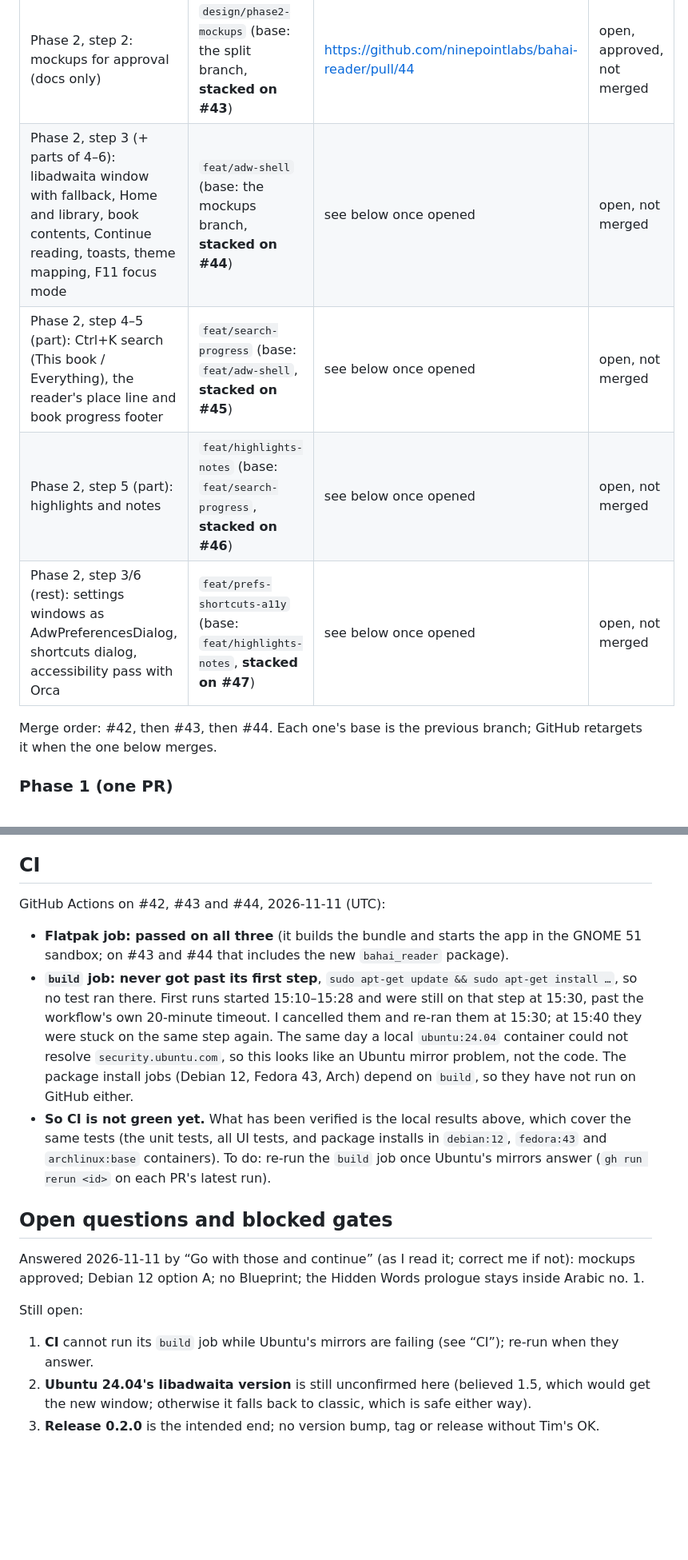
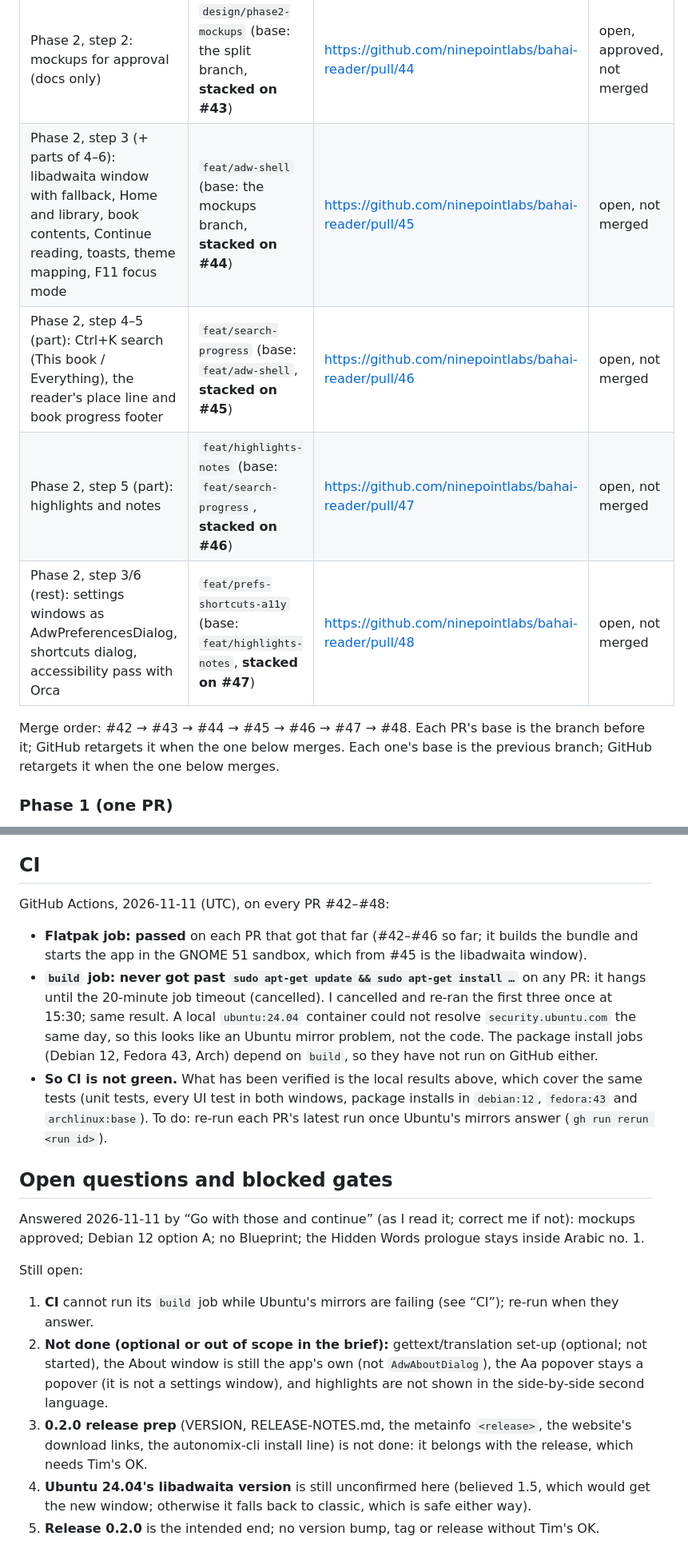
Before and after one commit to ninepointlabs/bahai-reader, a Markdown page: STATUS.md, 2 parts joined by grey strips. Shown at 80% size. Drawn GitHub-style; blank space fills up the shorter version.

Commit message:
STATUS: all PR links, CI state, what is left for Tim

```diff
--- a/STATUS.md
+++ b/STATUS.md
@@ -19,12 +21,12 @@ Decisions taken with that approval (the defaults I recommended; say if any is wr
 | Phase 1: quick wins on the current GTK 4 code | `feat/ux-phase1-quick-wins` (base `main`) | https://github.com/ninepointlabs/bahai-reader/pull/42 | open, not merged |
 | Phase 2, step 1: split `reader.py` into modules, no visible change | `refactor/split-reader-modules` (base: the Phase 1 branch, **stacked on #42**) | https://github.com/ninepointlabs/bahai-reader/pull/43 | open, not merged |
 | Phase 2, step 2: mockups for approval (docs only) | `design/phase2-mockups` (base: the split branch, **stacked on #43**) | https://github.com/ninepointlabs/bahai-reader/pull/44 | open, approved, not merged |
-| Phase 2, step 3 (+ parts of 4–6): libadwaita window with fallback, Home and library, book contents, Continue reading, toasts, theme mapping, F11 focus mode | `feat/adw-shell` (base: the mockups branch, **stacked on #44**) | see below once opened | open, not merged |
-| Phase 2, step 4–5 (part): Ctrl+K search (This book / Everything), the reader's place line and book progress footer | `feat/search-progress` (base: `feat/adw-shell`, **stacked on #45**) | see below once opened | open, not merged |
-| Phase 2, step 5 (part): highlights and notes | `feat/highlights-notes` (base: `feat/search-progress`, **stacked on #46**) | see below once opened | open, not merged |
-| Phase 2, step 3/6 (rest): settings windows as AdwPreferencesDialog, shortcuts dialog, accessibility pass with Orca | `feat/prefs-shortcuts-a11y` (base: `feat/highlights-notes`, **stacked on #47**) | see below once opened | open, not merged |
+| Phase 2, step 3 (+ parts of 4–6): libadwaita window with fallback, Home and library, book contents, Continue reading, toasts, theme mapping, F11 focus mode | `feat/adw-shell` (base: the mockups branch, **stacked on #44**) | https://github.com/ninepointlabs/bahai-reader/pull/45 | open, not merged |
+| Phase 2, step 4–5 (part): Ctrl+K search (This book / Everything), the reader's place line and book progress footer | `feat/search-progress` (base: `feat/adw-shell`, **stacked on #45**) | https://github.com/ninepointlabs/bahai-reader/pull/46 | open, not merged |
+| Phase 2, step 5 (part): highlights and notes | `feat/highlights-notes` (base: `feat/search-progress`, **stacked on #46**) | https://github.com/ninepointlabs/bahai-reader/pull/47 | open, not merged |
+| Phase 2, step 3/6 (rest): settings windows as AdwPreferencesDialog, shortcuts dialog, accessibility pass with Orca | `feat/prefs-shortcuts-a11y` (base: `feat/highlights-notes`, **stacked on #47**) | https://github.com/ninepointlabs/bahai-reader/pull/48 | open, not merged |
 
-Merge order: #42, then #43, then #44. Each one's base is the previous branch; GitHub retargets it when the one below merges.
+Merge order: #42 → #43 → #44 → #45 → #46 → #47 → #48. Each PR's base is the branch before it; GitHub retargets it when the one below merges. Each one's base is the previous branch; GitHub retargets it when the one below merges.
 
 ### Phase 1 (one PR)
 
@@ -198,11 +200,11 @@ Approved by Tim: **yes**, 2026-11-11 (“Go with those and continue”, relayed
 
 ## CI
 
-GitHub Actions on #42, #43 and #44, 2026-11-11 (UTC):
+GitHub Actions, 2026-11-11 (UTC), on every PR #42–#48:
 
-- **Flatpak job: passed on all three** (it builds the bundle and starts the app in the GNOME 51 sandbox; on #43 and #44 that includes the new `bahai_reader` package).
-- **`build` job: never got past its first step**, `sudo apt-get update && sudo apt-get install …`, so no test ran there. First runs started 15:10–15:28 and were still on that step at 15:30, past the workflow's own 20-minute timeout. I cancelled them and re-ran them at 15:30; at 15:40 they were stuck on the same step again. The same day a local `ubuntu:24.04` container could not resolve `security.ubuntu.com`, so this looks like an Ubuntu mirror problem, not the code. The package install jobs (Debian 12, Fedora 43, Arch) depend on `build`, so they have not run on GitHub either.
-- **So CI is not green yet.** What has been verified is the local results above, which cover the same tests (the unit tests, all UI tests, and package installs in `debian:12`, `fedora:43` and `archlinux:base` containers). To do: re-run the `build` job once Ubuntu's mirrors answer (`gh run rerun <id>` on each PR's latest run).
+- **Flatpak job: passed** on each PR that got that far (#42–#46 so far; it builds the bundle and starts the app in the GNOME 51 sandbox, which from #45 is the libadwaita window).
+- **`build` job: never got past `sudo apt-get update && sudo apt-get install …`** on any PR: it hangs until the 20-minute job timeout (cancelled). I cancelled and re-ran the first three once at 15:30; same result. A local `ubuntu:24.04` container could not resolve `security.ubuntu.com` the same day, so this looks like an Ubuntu mirror problem, not the code. The package install jobs (Debian 12, Fedora 43, Arch) depend on `build`, so they have not run on GitHub either.
+- **So CI is not green.** What has been verified is the local results above, which cover the same tests (unit tests, every UI test in both windows, package installs in `debian:12`, `fedora:43` and `archlinux:base`). To do: re-run each PR's latest run once Ubuntu's mirrors answer (`gh run rerun <run id>`).
 
 ## Open questions and blocked gates
 
@@ -210,5 +212,7 @@ Answered 2026-11-11 by “Go with those and continue” (as I read it; correct m
 
 Still open:
 1. **CI** cannot run its `build` job while Ubuntu's mirrors are failing (see “CI”); re-run when they answer.
+4. **Not done (optional or out of scope in the brief):** gettext/translation set-up (optional; not started), the About window is still the app's own (not `AdwAboutDialog`), the Aa popover stays a popover (it is not a settings window), and highlights are not shown in the side-by-side second language.
+5. **0.2.0 release prep** (VERSION, RELEASE-NOTES.md, the metainfo `<release>`, the website's download links, the autonomix-cli install line) is not done: it belongs with the release, which needs Tim's OK.
 2. **Ubuntu 24.04's libadwaita version** is still unconfirmed here (believed 1.5, which would get the new window; otherwise it falls back to classic, which is safe either way).
 3. **Release 0.2.0** is the intended end; no version bump, tag or release without Tim's OK.
```
Also changed, not shown: other parts of STATUS.md (+2 -0 lines).
